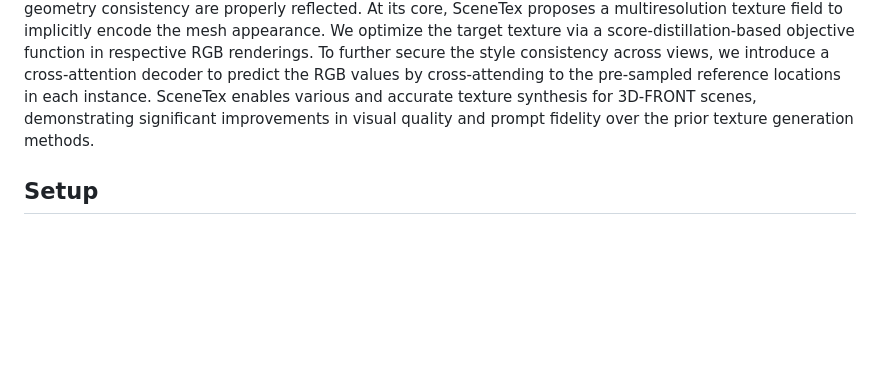
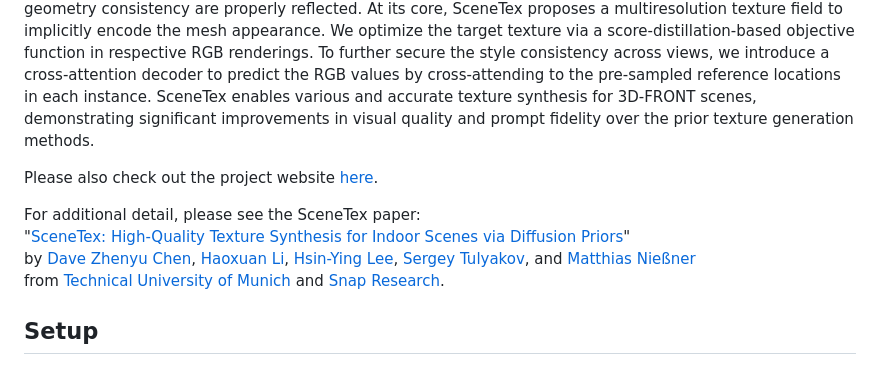
Before and after one commit to daveredrum/SceneTex, a Markdown page: README.md, the part around the change. Drawn GitHub-style; blank space fills up the shorter version.

Commit message:
Update author info

```diff
--- a/README.md
+++ b/README.md
@@ -10,6 +10,15 @@ At its core, SceneTex proposes a multiresolution texture field to implicitly enc
 We optimize the target texture via a score-distillation-based objective function in respective RGB renderings.
 To further secure the style consistency across views, we introduce a cross-attention decoder to predict the RGB values by cross-attending to the pre-sampled reference locations in each instance.
 SceneTex enables various and accurate texture synthesis for 3D-FRONT scenes, demonstrating significant improvements in visual quality and prompt fidelity over the prior texture generation methods.
+
+Please also check out the project website [here](https://daveredrum.github.io/SceneTex/).
+
+For additional detail, please see the SceneTex paper:
+"[SceneTex: High-Quality Texture Synthesis for Indoor Scenes via Diffusion Priors]()"
+by [Dave Zhenyu Chen](https://www.niessnerlab.org/members/zhenyu_chen/profile.html), [Haoxuan Li](),
+[Hsin-Ying Lee](https://research.snap.com/team/team-member.html#hsin-ying-lee),
+[Sergey Tulyakov](https://research.snap.com/team/team-member.html#sergey-tulyakov), and [Matthias Nießner](https://www.niessnerlab.org/members/matthias_niessner/profile.html)
+from [Technical University of Munich](https://www.tum.de/en/) and [Snap Research](https://research.snap.com/).
 
 ## Setup
 
```
